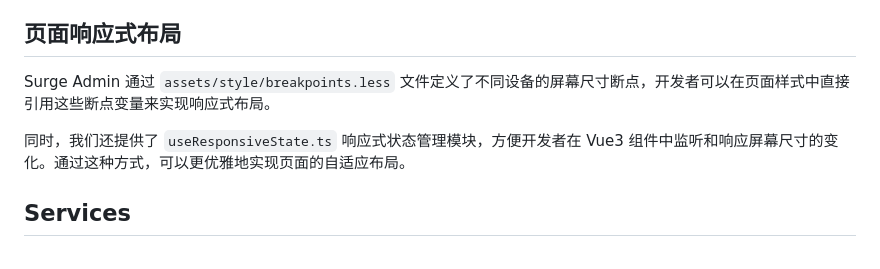
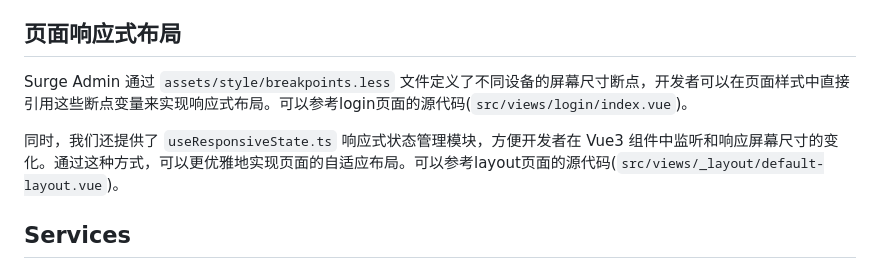
Before and after one commit to surge-team/surge-docs.github.io, a Markdown page: frontend/surge-admin.md, the part around the change. Rendered like a GitHub page.

Commit message:
feat(css-responsive): added reference code description

```diff
--- a/frontend/surge-admin.md
+++ b/frontend/surge-admin.md
@@ -119,9 +119,9 @@ Surge Admin 通过 `currentAccount` 模块统一管理登录账号信息，包
 
 ## 页面响应式布局
 
-Surge Admin 通过 `assets/style/breakpoints.less` 文件定义了不同设备的屏幕尺寸断点，开发者可以在页面样式中直接引用这些断点变量来实现响应式布局。
+Surge Admin 通过 `assets/style/breakpoints.less` 文件定义了不同设备的屏幕尺寸断点，开发者可以在页面样式中直接引用这些断点变量来实现响应式布局。可以参考login页面的源代码(`src/views/login/index.vue`)。
 
-同时，我们还提供了 `useResponsiveState.ts` 响应式状态管理模块，方便开发者在 Vue3 组件中监听和响应屏幕尺寸的变化。通过这种方式，可以更优雅地实现页面的自适应布局。
+同时，我们还提供了 `useResponsiveState.ts` 响应式状态管理模块，方便开发者在 Vue3 组件中监听和响应屏幕尺寸的变化。通过这种方式，可以更优雅地实现页面的自适应布局。可以参考layout页面的源代码(`src/views/_layout/default-layout.vue`)。
 
 ## Services
 
```
